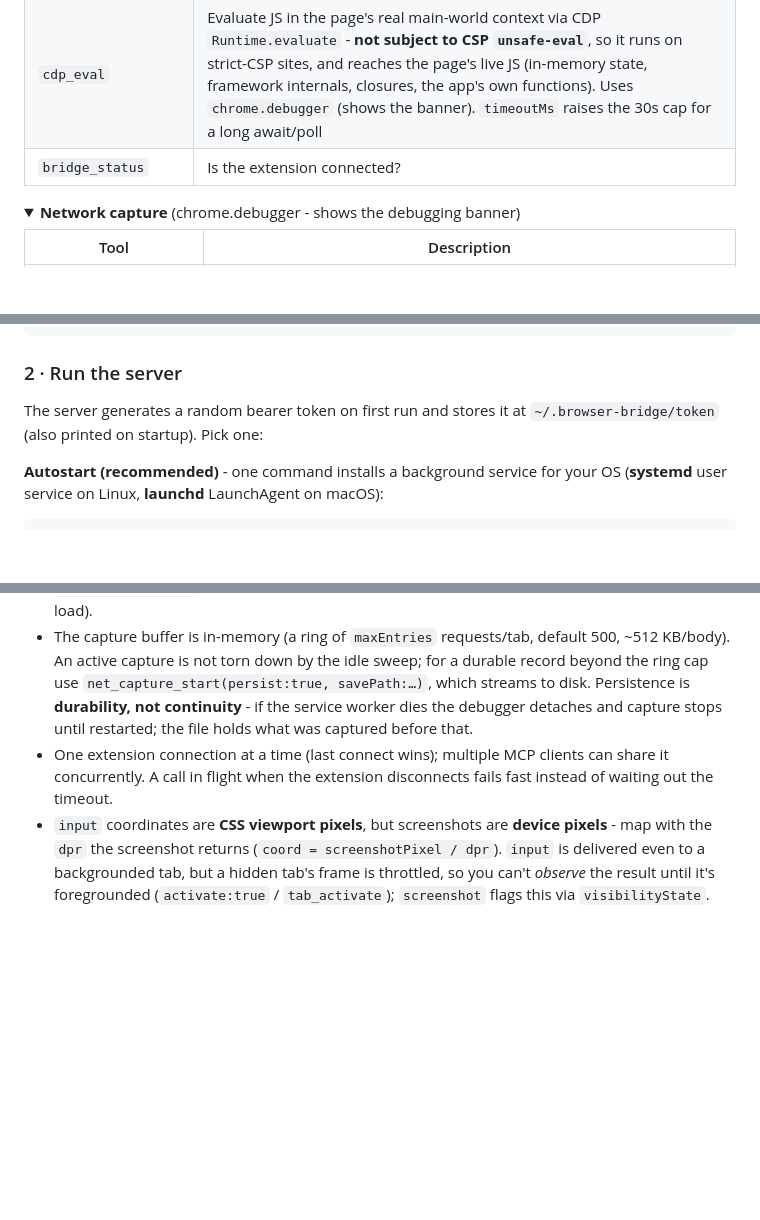
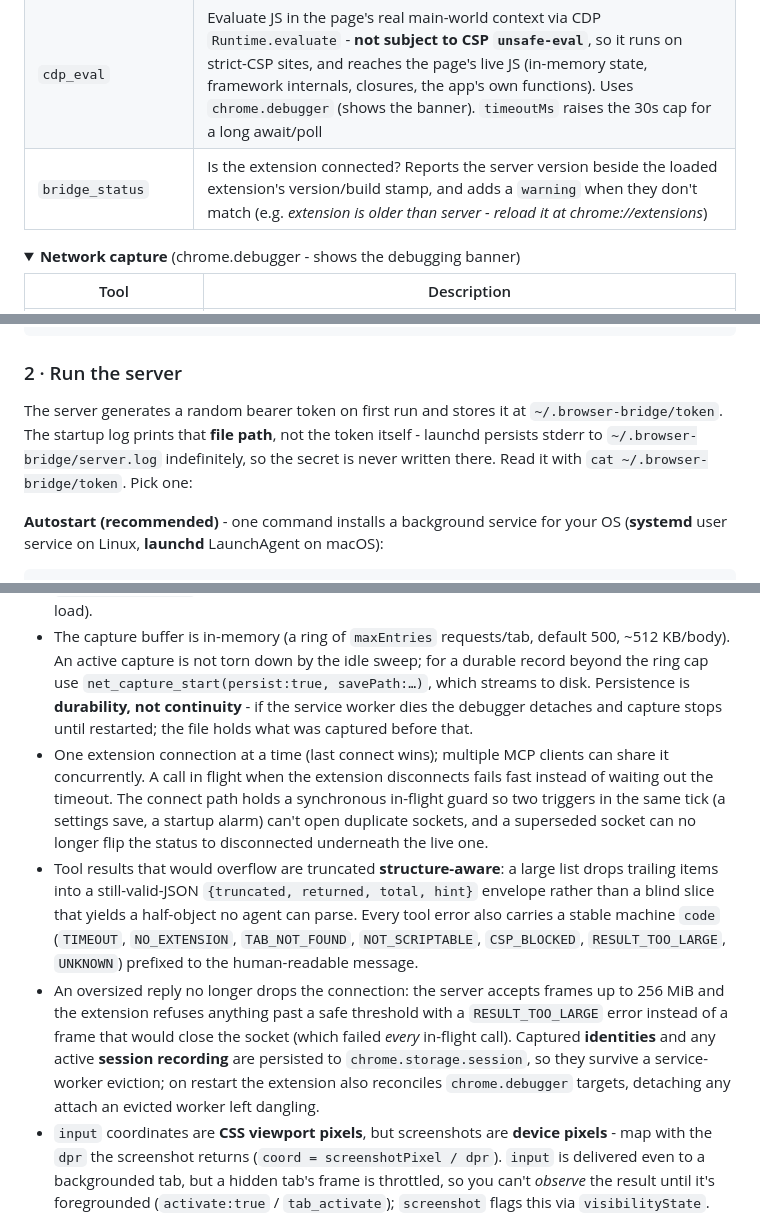
Before and after one commit to vitalysim/browser-bridge, a Markdown page: README.md, 3 parts joined by grey strips. Drawn GitHub-style; folded sections open; blank space fills up the shorter version.

Commit message:
docs: document transport & lifecycle reliability changes
Note the structure-aware result truncation and stable error codes, the
oversized-reply guard + 256 MiB server maxPayload, identity/recording survival
across a service-worker eviction, the duplicate-socket guard, bridge_status'
version-skew warning, and that the startup log prints the token file path, not
the token value.

```diff
--- a/README.md
+++ b/README.md
@@ -162,7 +162,7 @@ Both Claude Code and Codex drive the same live browser through the same endpoint
 | `download_resource` | Download a URL to disk via Chrome's own download engine - up to 100MB by default (`maxBytes` to raise it), correct binary handling, real session cookies, banner-free; `savePath` to relocate it from the Downloads folder |
 | `eval_js` | Evaluate JavaScript in the page's main world (banner-free). **Auto-falls back to `cdp_eval` on strict-CSP pages** where in-page `eval` is blocked (`via:"cdp-fallback"`); `cdp:true` forces it, `noFallback:true` disables it. `timeoutMs` to wait past the 30s default |
 | `cdp_eval` | Evaluate JS in the page's real main-world context via CDP `Runtime.evaluate` - **not subject to CSP `unsafe-eval`**, so it runs on strict-CSP sites, and reaches the page's live JS (in-memory state, framework internals, closures, the app's own functions). Uses `chrome.debugger` (shows the banner). `timeoutMs` raises the 30s cap for a long await/poll |
-| `bridge_status` | Is the extension connected? |
+| `bridge_status` | Is the extension connected? Reports the server version beside the loaded extension's version/build stamp, and adds a `warning` when they don't match (e.g. *extension is older than server - reload it at chrome://extensions*) |
 </details>
 
 <details>
@@ -314,7 +314,7 @@ cd browser-bridge
 
 ### 2 · Run the server
 
-The server generates a random bearer token on first run and stores it at `~/.browser-bridge/token` (also printed on startup). Pick one:
+The server generates a random bearer token on first run and stores it at `~/.browser-bridge/token`. The startup log prints that **file path**, not the token itself - launchd persists stderr to `~/.browser-bridge/server.log` indefinitely, so the secret is never written there. Read it with `cat ~/.browser-bridge/token`. Pick one:
 
 **Autostart (recommended)** - one command installs a background service for your OS (**systemd** user service on Linux, **launchd** LaunchAgent on macOS):
 
@@ -387,7 +387,9 @@ bearer_token_env_var = "BROWSER_BRIDGE_TOKEN"
 - A strict page **CSP** (`script-src` without `'unsafe-eval'`) blocks the banner-free `eval_js`; it auto-falls back to `cdp_eval` (CDP `Runtime.evaluate`, banner shown), which CSP cannot block. The isolated-world read/interact tools and all CDP/background tools are unaffected by CSP either way.
 - `chrome.debugger` requires sole access to a tab - it **can't attach if DevTools is open** on that tab. `net_capture_start` only records traffic sent *after* it's called (navigate/reload to capture a page load).
 - The capture buffer is in-memory (a ring of `maxEntries` requests/tab, default 500, ~512 KB/body). An active capture is not torn down by the idle sweep; for a durable record beyond the ring cap use `net_capture_start(persist:true, savePath:…)`, which streams to disk. Persistence is **durability, not continuity** - if the service worker dies the debugger detaches and capture stops until restarted; the file holds what was captured before that.
-- One extension connection at a time (last connect wins); multiple MCP clients can share it concurrently. A call in flight when the extension disconnects fails fast instead of waiting out the timeout.
+- One extension connection at a time (last connect wins); multiple MCP clients can share it concurrently. A call in flight when the extension disconnects fails fast instead of waiting out the timeout. The connect path holds a synchronous in-flight guard so two triggers in the same tick (a settings save, a startup alarm) can't open duplicate sockets, and a superseded socket can no longer flip the status to disconnected underneath the live one.
+- Tool results that would overflow are truncated **structure-aware**: a large list drops trailing items into a still-valid-JSON `{truncated, returned, total, hint}` envelope rather than a blind slice that yields a half-object no agent can parse. Every tool error also carries a stable machine `code` (`TIMEOUT`, `NO_EXTENSION`, `TAB_NOT_FOUND`, `NOT_SCRIPTABLE`, `CSP_BLOCKED`, `RESULT_TOO_LARGE`, `UNKNOWN`) prefixed to the human-readable message.
+- An oversized reply no longer drops the connection: the server accepts frames up to 256 MiB and the extension refuses anything past a safe threshold with a `RESULT_TOO_LARGE` error instead of a frame that would close the socket (which failed *every* in-flight call). Captured **identities** and any active **session recording** are persisted to `chrome.storage.session`, so they survive a service-worker eviction; on restart the extension also reconciles `chrome.debugger` targets, detaching any attach an evicted worker left dangling.
 - `input` coordinates are **CSS viewport pixels**, but screenshots are **device pixels** - map with the `dpr` the screenshot returns (`coord = screenshotPixel / dpr`). `input` is delivered even to a backgrounded tab, but a hidden tab's frame is throttled, so you can't *observe* the result until it's foregrounded (`activate:true` / `tab_activate`); `screenshot` flags this via `visibilityState`.
 - The default `screenshot` uses `chrome.tabs.captureVisibleTab`, which Chrome rate-limits to roughly **2 captures/second**. Back-to-back screenshots are therefore spaced automatically (~550 ms apart) rather than failing on the quota; an isolated screenshot - the normal case - waits nothing. The `fullPage`/`scale`/`selector` path uses CDP `Page.captureScreenshot` and is not subject to this limit.
 - **Watch mode** cannot see pages content scripts can't run on (`chrome://`, the Web Store, `view-source:`, other extensions' pages) - `watch_status` reports those tabs as `unscriptable`, and the timeline records a `gap` rather than letting a blind spot look like idleness. Typed values are captured in **cleartext** unless redacted (`redact:"auto"` is the default and masks password/secret-looking fields; `redact:"none"` disables it). `network:true` needs `chrome.debugger` and therefore shows the banner for the whole session; everything else in watch mode is banner-free. Selectors on hash-heavy CSS frameworks may not be re-queryable.
```
